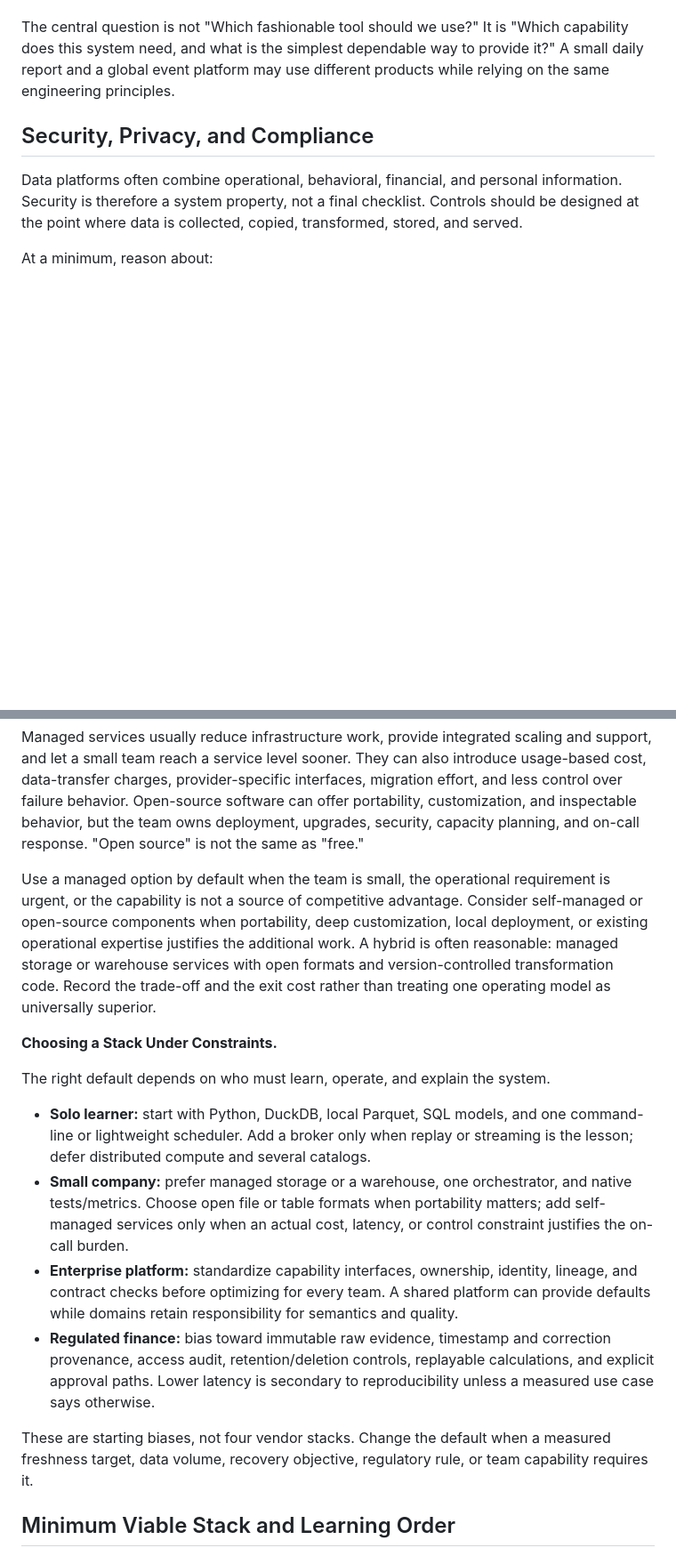
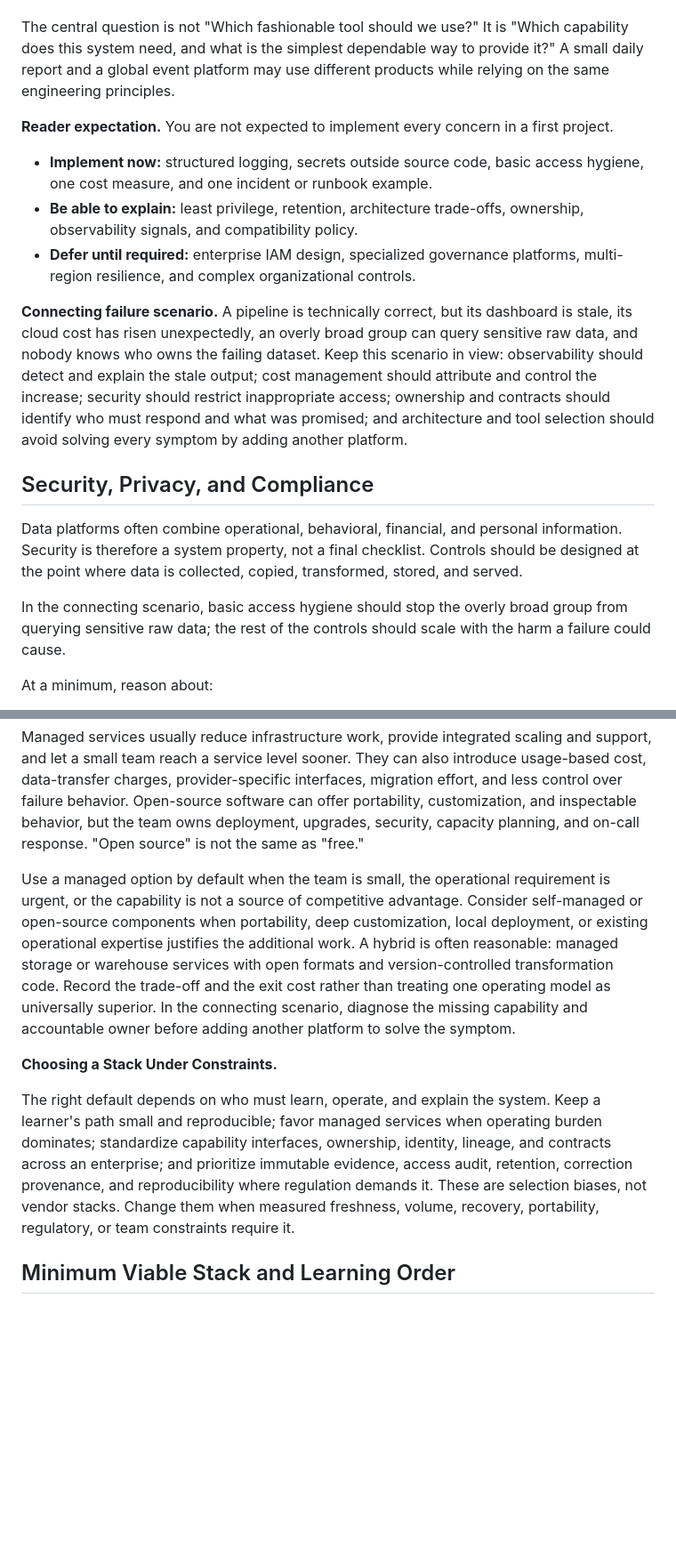
Before and after one commit to iancwm/data-engineering-guide, a Markdown page: manuscript/08-practitioner-topics.md, 2 parts joined by grey strips. Shown at 89% size. Rendered like a GitHub page; blank space fills up the shorter version.

```diff
--- a/manuscript/08-practitioner-topics.md
+++ b/manuscript/08-practitioner-topics.md
@@ -4,9 +4,19 @@ The earlier sections describe the core lifecycle: ingest data, store it durably,
 
 The central question is not "Which fashionable tool should we use?" It is "Which capability does this system need, and what is the simplest dependable way to provide it?" A small daily report and a global event platform may use different products while relying on the same engineering principles.
 
+**Reader expectation.** You are not expected to implement every concern in a first project.
+
+- **Implement now:** structured logging, secrets outside source code, basic access hygiene, one cost measure, and one incident or runbook example.
+- **Be able to explain:** least privilege, retention, architecture trade-offs, ownership, observability signals, and compatibility policy.
+- **Defer until required:** enterprise IAM design, specialized governance platforms, multi-region resilience, and complex organizational controls.
+
+**Connecting failure scenario.** A pipeline is technically correct, but its dashboard is stale, its cloud cost has risen unexpectedly, an overly broad group can query sensitive raw data, and nobody knows who owns the failing dataset. Keep this scenario in view: observability should detect and explain the stale output; cost management should attribute and control the increase; security should restrict inappropriate access; ownership and contracts should identify who must respond and what was promised; and architecture and tool selection should avoid solving every symptom by adding another platform.
+
 ## Security, Privacy, and Compliance
 
 Data platforms often combine operational, behavioral, financial, and personal information. Security is therefore a system property, not a final checklist. Controls should be designed at the point where data is collected, copied, transformed, stored, and served.
+
+In the connecting scenario, basic access hygiene should stop the overly broad group from querying sensitive raw data; the rest of the controls should scale with the harm a failure could cause.
 
 At a minimum, reason about:
 
@@ -152,31 +146,11 @@ Evaluate tools against the workload and the team that will operate them. A compa
 
 Managed services usually reduce infrastructure work, provide integrated scaling and support, and let a small team reach a service level sooner. They can also introduce usage-based cost, data-transfer charges, provider-specific interfaces, migration effort, and less control over failure behavior. Open-source software can offer portability, customization, and inspectable behavior, but the team owns deployment, upgrades, security, capacity planning, and on-call response. "Open source" is not the same as "free."
 
-Use a managed option by default when the team is small, the operational requirement is urgent, or the capability is not a source of competitive advantage. Consider self-managed or open-source components when portability, deep customization, local deployment, or existing operational expertise justifies the additional work. A hybrid is often reasonable: managed storage or warehouse services with open formats and version-controlled transformation code. Record the trade-off and the exit cost rather than treating one operating model as universally superior.
+Use a managed option by default when the team is small, the operational requirement is urgent, or the capability is not a source of competitive advantage. Consider self-managed or open-source components when portability, deep customization, local deployment, or existing operational expertise justifies the additional work. A hybrid is often reasonable: managed storage or warehouse services with open formats and version-controlled transformation code. Record the trade-off and the exit cost rather than treating one operating model as universally superior. In the connecting scenario, diagnose the missing capability and accountable owner before adding another platform to solve the symptom.
 
 **Choosing a Stack Under Constraints.**
 
-The right default depends on who must learn, operate, and explain the system.
-
-- **Solo learner:** start with Python, DuckDB, local Parquet, SQL models, and
-  one command-line or lightweight scheduler. Add a broker only when replay or
-  streaming is the lesson; defer distributed compute and several catalogs.
-- **Small company:** prefer managed storage or a warehouse, one orchestrator,
-  and native tests/metrics. Choose open file or table formats when portability
-  matters; add self-managed services only when an actual cost, latency, or
-  control constraint justifies the on-call burden.
-- **Enterprise platform:** standardize capability interfaces, ownership,
-  identity, lineage, and contract checks before optimizing for every team. A
-  shared platform can provide defaults while domains retain responsibility for
-  semantics and quality.
-- **Regulated finance:** bias toward immutable raw evidence, timestamp and
-  correction provenance, access audit, retention/deletion controls, replayable
-  calculations, and explicit approval paths. Lower latency is secondary to
-  reproducibility unless a measured use case says otherwise.
-
-These are starting biases, not four vendor stacks. Change the default when a
-measured freshness target, data volume, recovery objective, regulatory rule, or
-team capability requires it.
+The right default depends on who must learn, operate, and explain the system. Keep a learner's path small and reproducible; favor managed services when operating burden dominates; standardize capability interfaces, ownership, identity, lineage, and contracts across an enterprise; and prioritize immutable evidence, access audit, retention, correction provenance, and reproducibility where regulation demands it. These are selection biases, not vendor stacks. Change them when measured freshness, volume, recovery, portability, regulatory, or team constraints require it.
 
 ## Minimum Viable Stack and Learning Order
 
```
Also changed, not shown: other parts of manuscript/08-practitioner-topics.md (+24 -57 lines), docs/career-switcher-learning-spec-implementation-log.md (+32 -0 lines).
